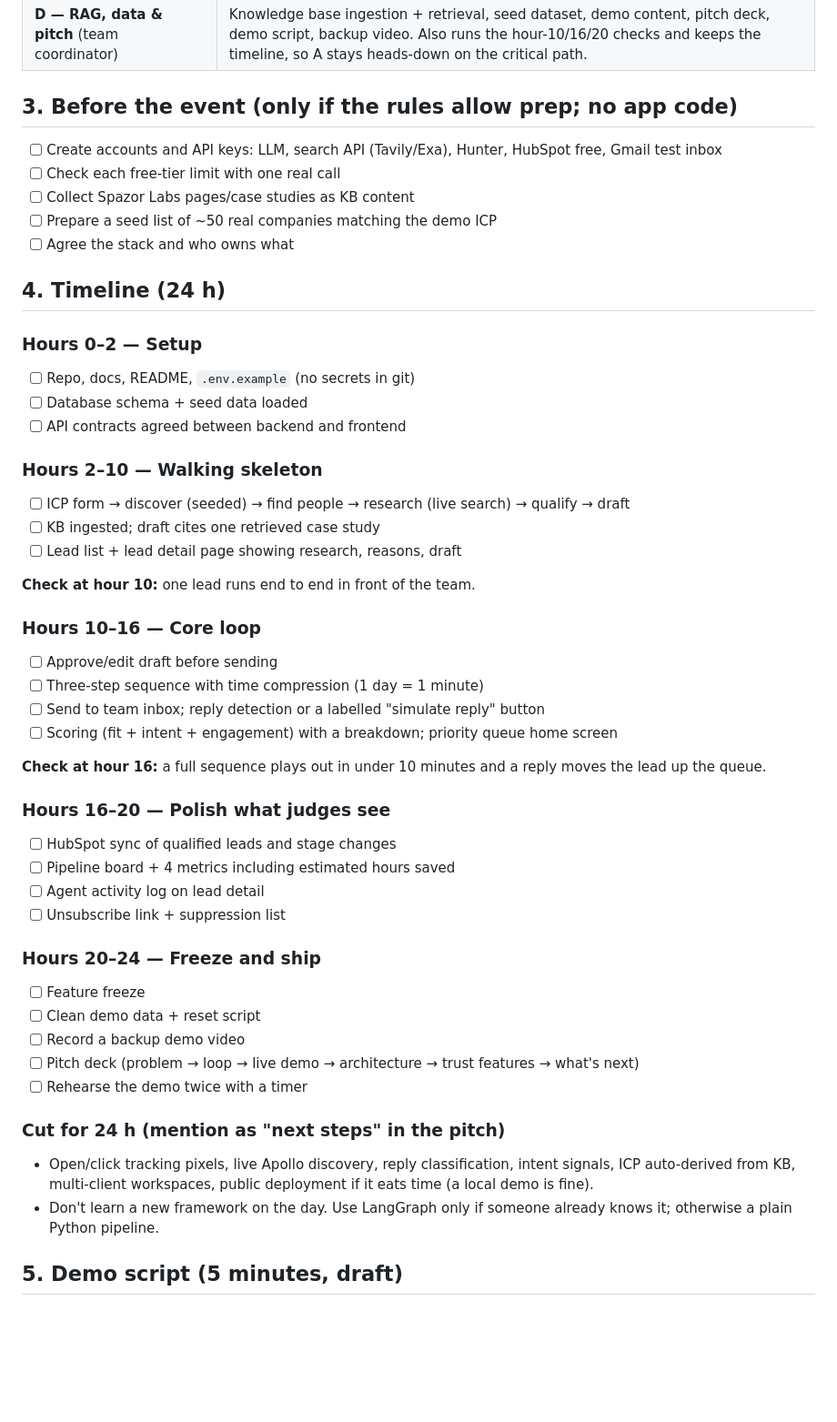
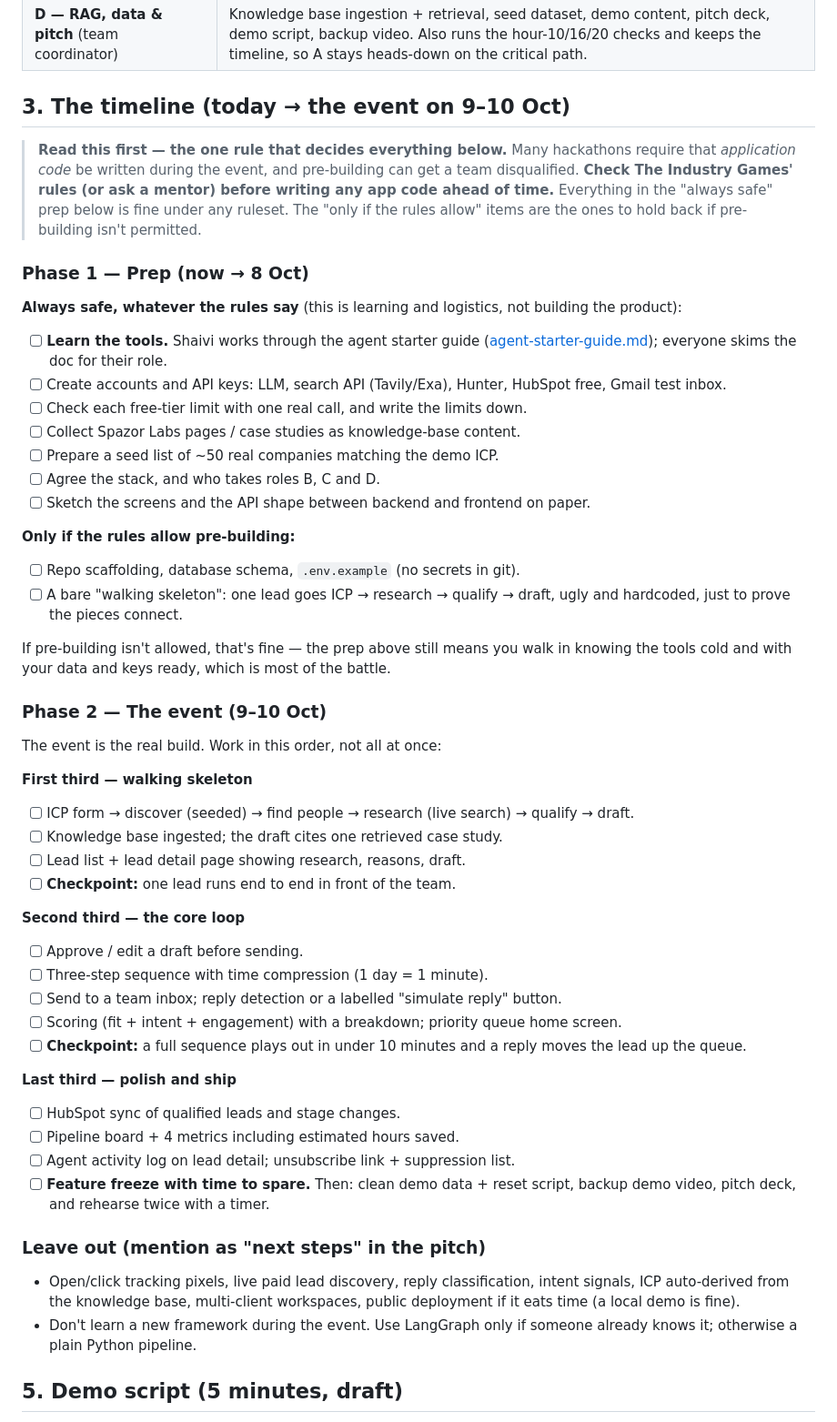
Before and after one commit to Sp-dev5/LeadSage, a Markdown page: docs/03-build-plan.md, the part around one of its changes. Shown at 91% size. GitHub-like rendering; blank space fills up the shorter version.

```diff
--- a/docs/03-build-plan.md
+++ b/docs/03-build-plan.md
@@ -19,52 +19,53 @@
 | **C — Frontend** | Priority queue, lead detail, pipeline board, metrics |
 | **D — RAG, data & pitch** (team coordinator) | Knowledge base ingestion + retrieval, seed dataset, demo content, pitch deck, demo script, backup video. Also runs the hour-10/16/20 checks and keeps the timeline, so A stays heads-down on the critical path. |
 
-## 3. Before the event (only if the rules allow prep; no app code)
+## 3. The timeline (today → the event on 9–10 Oct)
 
-- [ ] Create accounts and API keys: LLM, search API (Tavily/Exa), Hunter, HubSpot free, Gmail test inbox
-- [ ] Check each free-tier limit with one real call
-- [ ] Collect Spazor Labs pages/case studies as KB content
-- [ ] Prepare a seed list of ~50 real companies matching the demo ICP
-- [ ] Agree the stack and who owns what
+> **Read this first — the one rule that decides everything below.** Many hackathons require that *application code* be written during the event, and pre-building can get a team disqualified. **Check The Industry Games' rules (or ask a mentor) before writing any app code ahead of time.** Everything in the "always safe" prep below is fine under any ruleset. The "only if the rules allow" items are the ones to hold back if pre-building isn't permitted.
 
-## 4. Timeline (24 h)
+### Phase 1 — Prep (now → 8 Oct)
 
-### Hours 0–2 — Setup
-- [ ] Repo, docs, README, `.env.example` (no secrets in git)
-- [ ] Database schema + seed data loaded
-- [ ] API contracts agreed between backend and frontend
+**Always safe, whatever the rules say** (this is learning and logistics, not building the product):
+- [ ] **Learn the tools.** Shaivi works through the agent starter guide ([agent-starter-guide.md](agent-starter-guide.md)); everyone skims the doc for their role.
+- [ ] Create accounts and API keys: LLM, search API (Tavily/Exa), Hunter, HubSpot free, Gmail test inbox.
+- [ ] Check each free-tier limit with one real call, and write the limits down.
+- [ ] Collect Spazor Labs pages / case studies as knowledge-base content.
+- [ ] Prepare a seed list of ~50 real companies matching the demo ICP.
+- [ ] Agree the stack, and who takes roles B, C and D.
+- [ ] Sketch the screens and the API shape between backend and frontend on paper.
 
-### Hours 2–10 — Walking skeleton
-- [ ] ICP form → discover (seeded) → find people → research (live search) → qualify → draft
-- [ ] KB ingested; draft cites one retrieved case study
-- [ ] Lead list + lead detail page showing research, reasons, draft
+**Only if the rules allow pre-building:**
+- [ ] Repo scaffolding, database schema, `.env.example` (no secrets in git).
+- [ ] A bare "walking skeleton": one lead goes ICP → research → qualify → draft, ugly and hardcoded, just to prove the pieces connect.
 
-**Check at hour 10:** one lead runs end to end in front of the team.
+If pre-building isn't allowed, that's fine — the prep above still means you walk in knowing the tools cold and with your data and keys ready, which is most of the battle.
 
-### Hours 10–16 — Core loop
-- [ ] Approve/edit draft before sending
-- [ ] Three-step sequence with time compression (1 day = 1 minute)
-- [ ] Send to team inbox; reply detection or a labelled "simulate reply" button
-- [ ] Scoring (fit + intent + engagement) with a breakdown; priority queue home screen
+### Phase 2 — The event (9–10 Oct)
 
-**Check at hour 16:** a full sequence plays out in under 10 minutes and a reply moves the lead up the queue.
+The event is the real build. Work in this order, not all at once:
 
-### Hours 16–20 — Polish what judges see
-- [ ] HubSpot sync of qualified leads and stage changes
-- [ ] Pipeline board + 4 metrics including estimated hours saved
-- [ ] Agent activity log on lead detail
-- [ ] Unsubscribe link + suppression list
+**First third — walking skeleton**
+- [ ] ICP form → discover (seeded) → find people → research (live search) → qualify → draft.
+- [ ] Knowledge base ingested; the draft cites one retrieved case study.
+- [ ] Lead list + lead detail page showing research, reasons, draft.
+- [ ] **Checkpoint:** one lead runs end to end in front of the team.
 
-### Hours 20–24 — Freeze and ship
-- [ ] Feature freeze
-- [ ] Clean demo data + reset script
-- [ ] Record a backup demo video
-- [ ] Pitch deck (problem → loop → live demo → architecture → trust features → what's next)
-- [ ] Rehearse the demo twice with a timer
+**Second third — the core loop**
+- [ ] Approve / edit a draft before sending.
+- [ ] Three-step sequence with time compression (1 day = 1 minute).
+- [ ] Send to a team inbox; reply detection or a labelled "simulate reply" button.
+- [ ] Scoring (fit + intent + engagement) with a breakdown; priority queue home screen.
+- [ ] **Checkpoint:** a full sequence plays out in under 10 minutes and a reply moves the lead up the queue.
 
-### Cut for 24 h (mention as "next steps" in the pitch)
-- Open/click tracking pixels, live Apollo discovery, reply classification, intent signals, ICP auto-derived from KB, multi-client workspaces, public deployment if it eats time (a local demo is fine).
-- Don't learn a new framework on the day. Use LangGraph only if someone already knows it; otherwise a plain Python pipeline.
+**Last third — polish and ship**
+- [ ] HubSpot sync of qualified leads and stage changes.
+- [ ] Pipeline board + 4 metrics including estimated hours saved.
+- [ ] Agent activity log on lead detail; unsubscribe link + suppression list.
+- [ ] **Feature freeze with time to spare.** Then: clean demo data + reset script, backup demo video, pitch deck, and rehearse twice with a timer.
+
+### Leave out (mention as "next steps" in the pitch)
+- Open/click tracking pixels, live paid lead discovery, reply classification, intent signals, ICP auto-derived from the knowledge base, multi-client workspaces, public deployment if it eats time (a local demo is fine).
+- Don't learn a new framework during the event. Use LangGraph only if someone already knows it; otherwise a plain Python pipeline.
 
 ## 5. Demo script (5 minutes, draft)
 
```
Also changed, not shown: other parts of docs/03-build-plan.md (+2 -2 lines), README.md (+5 -2 lines), docs/agent-starter-guide.md (added, +160 -0 lines).
